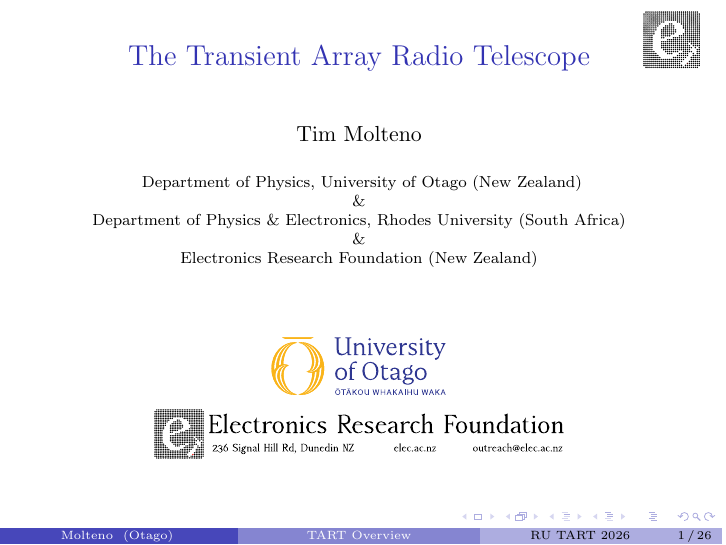
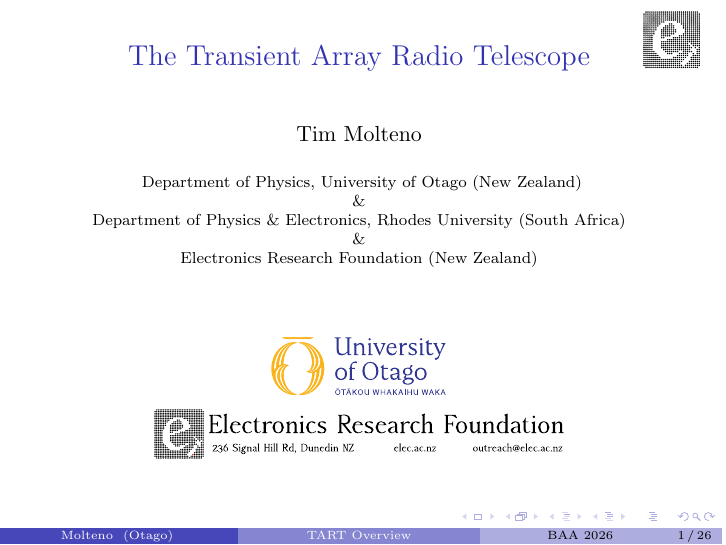
Before and after one commit to tart-telescope/talks, LaTeX slides (tart_workshop/tart_overview/tart_overview.tex): page 1 of 28. Compiled offline with pdfLaTeX.

Commit message:
Update to BAA

```diff
--- a/tart_workshop/tart_overview/tart_overview.tex
+++ b/tart_workshop/tart_overview/tart_overview.tex
@@ -46,7 +46,7 @@
   \pgfputat{\pgfxy(-0.72,7.7)}{\pgfbox[center,base]{\includegraphics[width=1cm]{../tart_overview/fig/elec_logo.pdf}}}
 }
 
-\date[RU TART 2026] % (optional, should be abbreviation of conference name)
+\date[BAA 2026] % (optional, should be abbreviation of conference name)
 {}
 
 \begin{document}
```
